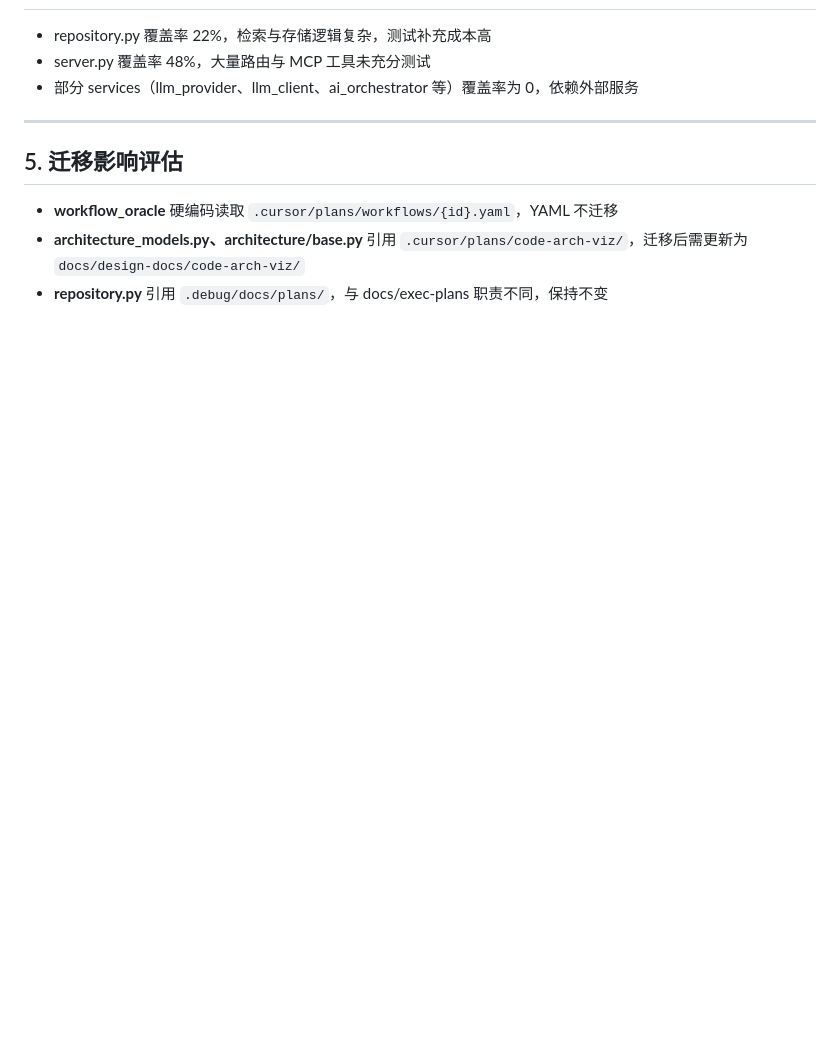
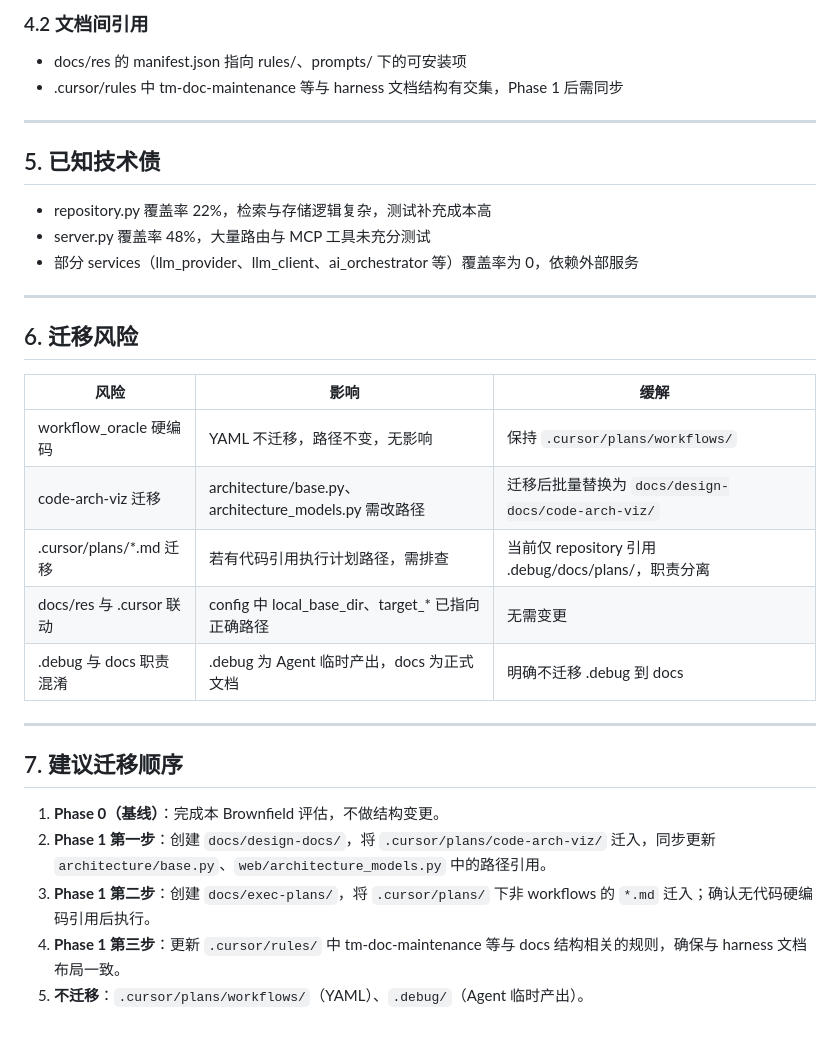
Before and after one commit to ysydhc/team_memory, a Markdown page: docs/plans/2025-03-05-harness-brownfield-assessment.md, the part around one of its changes. Drawn GitHub-style; blank space fills up the shorter version.

```diff
--- a/docs/plans/2025-03-05-harness-brownfield-assessment.md
+++ b/docs/plans/2025-03-05-harness-brownfield-assessment.md
@@ -100,3 +144,11 @@ src/team_memory/
+### 4.2 文档间引用
+
+- docs/res 的 manifest.json 指向 rules/、prompts/ 下的可安装项
+- .cursor/rules 中 tm-doc-maintenance 等与 harness 文档结构有交集，Phase 1 后需同步
+
+---
+
+## 5. 已知技术债
 
 - repository.py 覆盖率 22%，检索与存储逻辑复杂，测试补充成本高
 - server.py 覆盖率 48%，大量路由与 MCP 工具未充分测试
@@ -104,8 +156,22 @@ src/team_memory/
 
 ---
 
-## 5. 迁移影响评估
+## 6. 迁移风险
 
-- **workflow_oracle** 硬编码读取 `.cursor/plans/workflows/{id}.yaml`，YAML 不迁移
-- **architecture_models.py、architecture/base.py** 引用 `.cursor/plans/code-arch-viz/`，迁移后需更新为 `docs/design-docs/code-arch-viz/`
-- **repository.py** 引用 `.debug/docs/plans/`，与 docs/exec-plans 职责不同，保持不变
+| 风险 | 影响 | 缓解 |
+|------|------|------|
+| workflow_oracle 硬编码 | YAML 不迁移，路径不变，无影响 | 保持 `.cursor/plans/workflows/` |
+| code-arch-viz 迁移 | architecture/base.py、architecture_models.py 需改路径 | 迁移后批量替换为 `docs/design-docs/code-arch-viz/` |
+| .cursor/plans/*.md 迁移 | 若有代码引用执行计划路径，需排查 | 当前仅 repository 引用 .debug/docs/plans/，职责分离 |
+| docs/res 与 .cursor 联动 | config 中 local_base_dir、target_* 已指向正确路径 | 无需变更 |
+| .debug 与 docs 职责混淆 | .debug 为 Agent 临时产出，docs 为正式文档 | 明确不迁移 .debug 到 docs |
+
+---
+
+## 7. 建议迁移顺序
+
+1. **Phase 0（基线）**：完成本 Brownfield 评估，不做结构变更。
+2. **Phase 1 第一步**：创建 `docs/design-docs/`，将 `.cursor/plans/code-arch-viz/` 迁入，同步更新 `architecture/base.py`、`web/architecture_models.py` 中的路径引用。
+3. **Phase 1 第二步**：创建 `docs/exec-plans/`，将 `.cursor/plans/` 下非 workflows 的 `*.md` 迁入；确认无代码硬编码引用后执行。
+4. **Phase 1 第三步**：更新 `.cursor/rules/` 中 tm-doc-maintenance 等与 docs 结构相关的规则，确保与 harness 文档布局一致。
+5. **不迁移**：`.cursor/plans/workflows/`（YAML）、`.debug/`（Agent 临时产出）。
```
Also changed, not shown: other parts of docs/plans/2025-03-05-harness-brownfield-assessment.md (+62 -18 lines).
